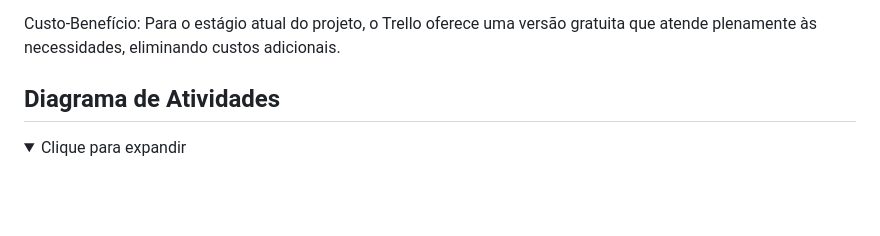
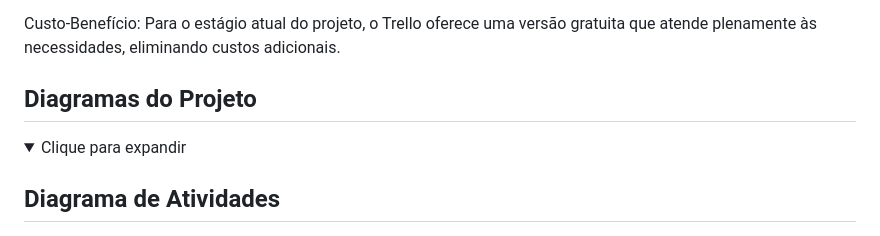
Before and after one commit to Pedro-gomes123/infoSaude, a Markdown page: README.md, the part around the change. GitHub-like rendering; folded sections open; blank space fills up the shorter version.

```diff
--- a/README.md
+++ b/README.md
@@ -217,9 +217,12 @@ Custo-Benefício: Para o estágio atual do projeto, o Trello oferece uma versão
 
 
 
-## Diagrama de Atividades
+## Diagramas do Projeto
 <details>
     <summary>Clique para expandir</summary>
+
+## Diagrama de Atividades
+
 
 ![Visão Geral Diagrama Atividades](prints/diagrama_atividades.jpg)
 
```
